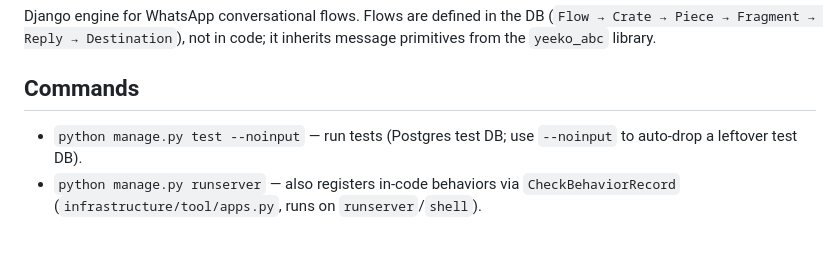
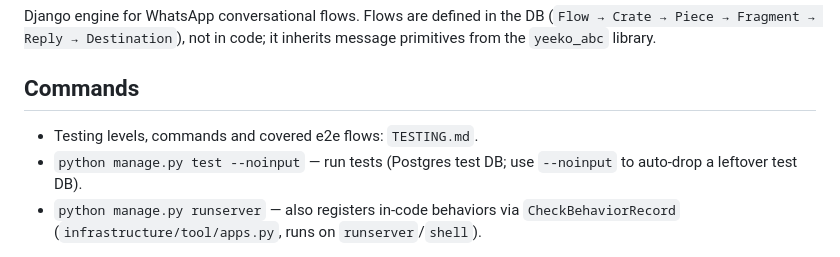
Before and after one commit to yeeko-org/yeeko-flows, a Markdown page: CLAUDE.md, the part around the change. Rendered like a GitHub page.

Commit message:
TESTING.md: niveles, comando, gotchas y flujos e2e del slice CACEH
Co-Authored-By: Claude Fable 5 <noreply@anthropic.com>
Claude-Session: https://claude.ai/code/session_01NMcwqG6xhAxn4jYvSTS9KC

```diff
--- a/CLAUDE.md
+++ b/CLAUDE.md
@@ -6,6 +6,7 @@ code; it inherits message primitives from the `yeeko_abc` library.
 
 ## Commands
 
+- Testing levels, commands and covered e2e flows: `TESTING.md`.
 - `python manage.py test --noinput` — run tests (Postgres test DB; use
   `--noinput` to auto-drop a leftover test DB).
 - `python manage.py runserver` — also registers in-code behaviors via
```
Also changed, not shown: TESTING.md (added, +45 -0 lines).
